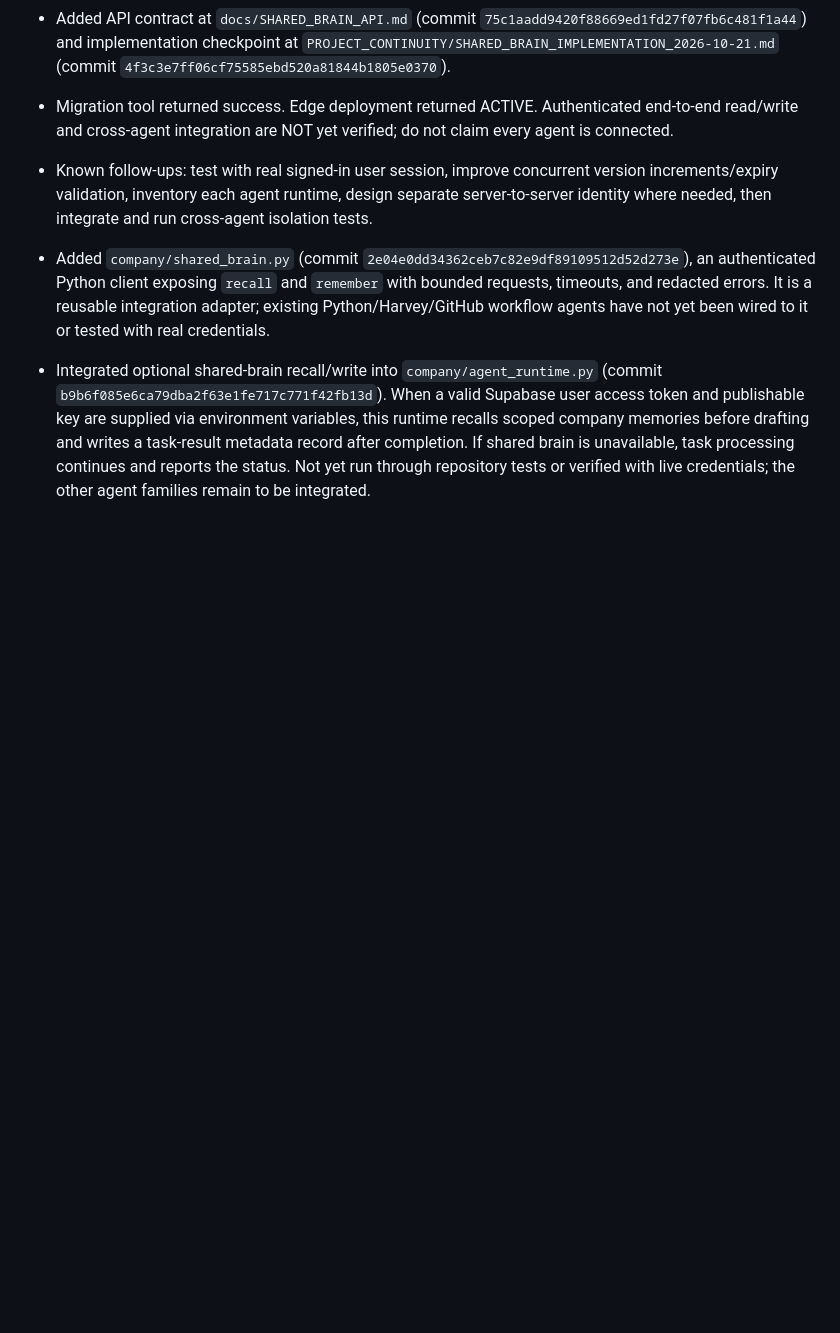
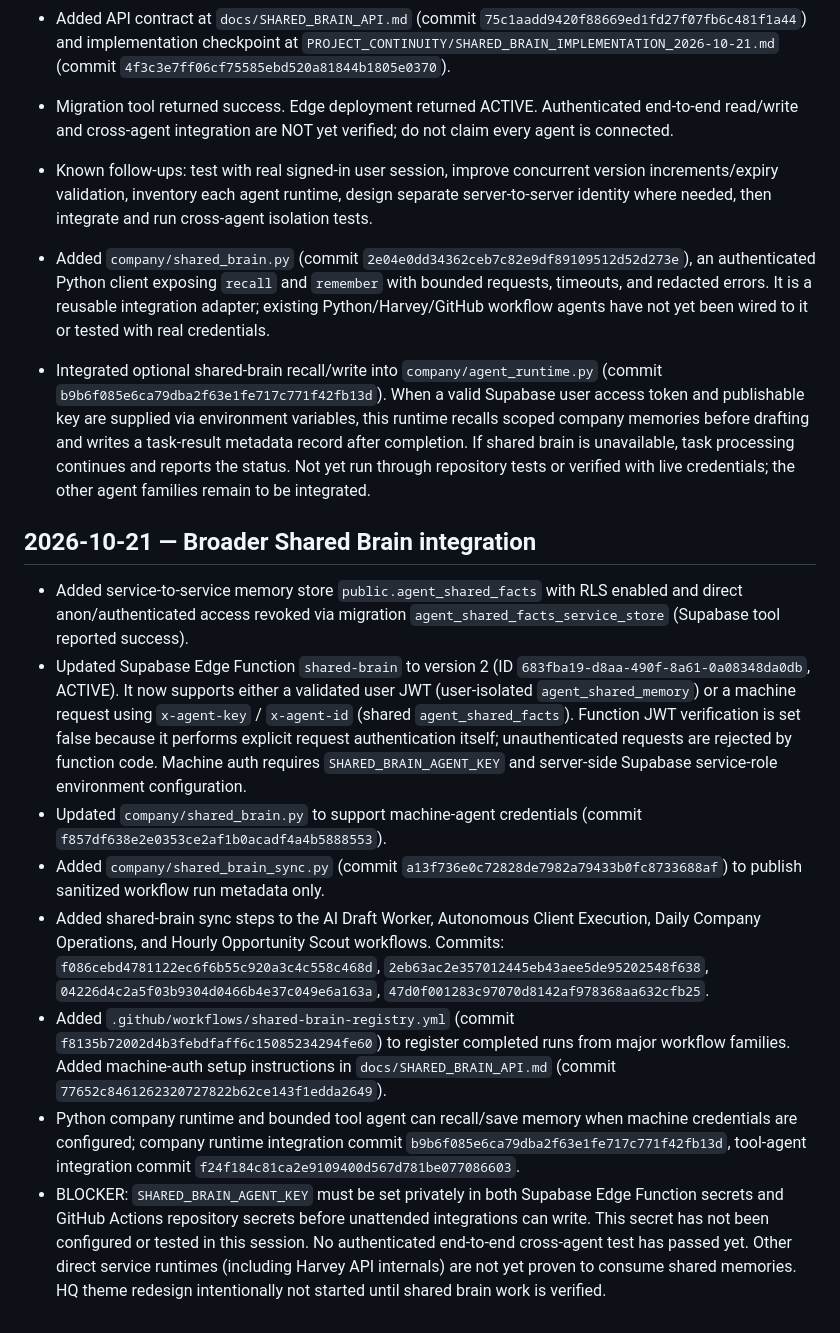
Before and after one commit to maazxhasan-hue/Tradinglab03-, a Markdown page: PROJECT_CONTINUITY/CHANGELOG.md, the part around the change. Rendered like a GitHub page; blank space fills up the shorter version.

Commit message:
Record broader shared brain integration work

```diff
--- a/PROJECT_CONTINUITY/CHANGELOG.md
+++ b/PROJECT_CONTINUITY/CHANGELOG.md
@@ -36,3 +36,13 @@
 - Added `company/shared_brain.py` (commit `2e04e0dd34362ceb7c82e9df89109512d52d273e`), an authenticated Python client exposing `recall` and `remember` with bounded requests, timeouts, and redacted errors. It is a reusable integration adapter; existing Python/Harvey/GitHub workflow agents have not yet been wired to it or tested with real credentials.
 
 - Integrated optional shared-brain recall/write into `company/agent_runtime.py` (commit `b9b6f085e6ca79dba2f63e1fe717c771f42fb13d`). When a valid Supabase user access token and publishable key are supplied via environment variables, this runtime recalls scoped company memories before drafting and writes a task-result metadata record after completion. If shared brain is unavailable, task processing continues and reports the status. Not yet run through repository tests or verified with live credentials; the other agent families remain to be integrated.
+
+## 2026-10-21 — Broader Shared Brain integration
+- Added service-to-service memory store `public.agent_shared_facts` with RLS enabled and direct anon/authenticated access revoked via migration `agent_shared_facts_service_store` (Supabase tool reported success).
+- Updated Supabase Edge Function `shared-brain` to version 2 (ID `683fba19-d8aa-490f-8a61-0a08348da0db`, ACTIVE). It now supports either a validated user JWT (user-isolated `agent_shared_memory`) or a machine request using `x-agent-key` / `x-agent-id` (shared `agent_shared_facts`). Function JWT verification is set false because it performs explicit request authentication itself; unauthenticated requests are rejected by function code. Machine auth requires `SHARED_BRAIN_AGENT_KEY` and server-side Supabase service-role environment configuration.
+- Updated `company/shared_brain.py` to support machine-agent credentials (commit `f857df638e2e0353ce2af1b0acadf4a4b5888553`).
+- Added `company/shared_brain_sync.py` (commit `a13f736e0c72828de7982a79433b0fc8733688af`) to publish sanitized workflow run metadata only.
+- Added shared-brain sync steps to the AI Draft Worker, Autonomous Client Execution, Daily Company Operations, and Hourly Opportunity Scout workflows. Commits: `f086cebd4781122ec6f6b55c920a3c4c558c468d`, `2eb63ac2e357012445eb43aee5de95202548f638`, `04226d4c2a5f03b9304d0466b4e37c049e6a163a`, `47d0f001283c97070d8142af978368aa632cfb25`.
+- Added `.github/workflows/shared-brain-registry.yml` (commit `f8135b72002d4b3febdfaff6c15085234294fe60`) to register completed runs from major workflow families. Added machine-auth setup instructions in `docs/SHARED_BRAIN_API.md` (commit `77652c8461262320727822b62ce143f1edda2649`).
+- Python company runtime and bounded tool agent can recall/save memory when machine credentials are configured; company runtime integration commit `b9b6f085e6ca79dba2f63e1fe717c771f42fb13d`, tool-agent integration commit `f24f184c81ca2e9109400d567d781be077086603`.
+- BLOCKER: `SHARED_BRAIN_AGENT_KEY` must be set privately in both Supabase Edge Function secrets and GitHub Actions repository secrets before unattended integrations can write. This secret has not been configured or tested in this session. No authenticated end-to-end cross-agent test has passed yet. Other direct service runtimes (including Harvey API internals) are not yet proven to consume shared memories. HQ theme redesign intentionally not started until shared brain work is verified.
```
